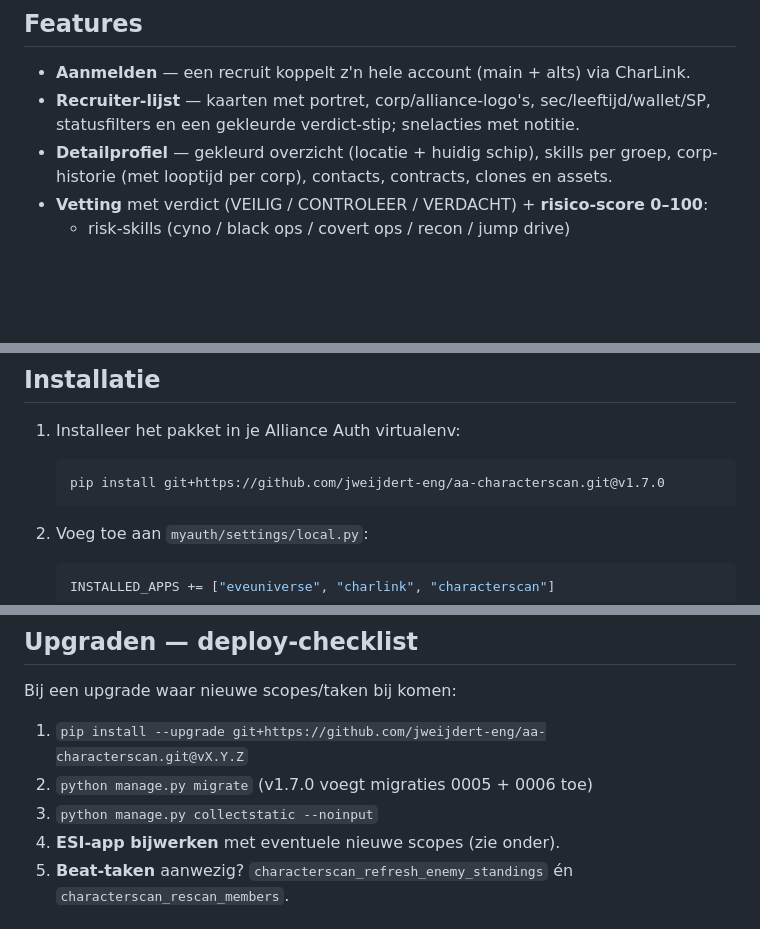
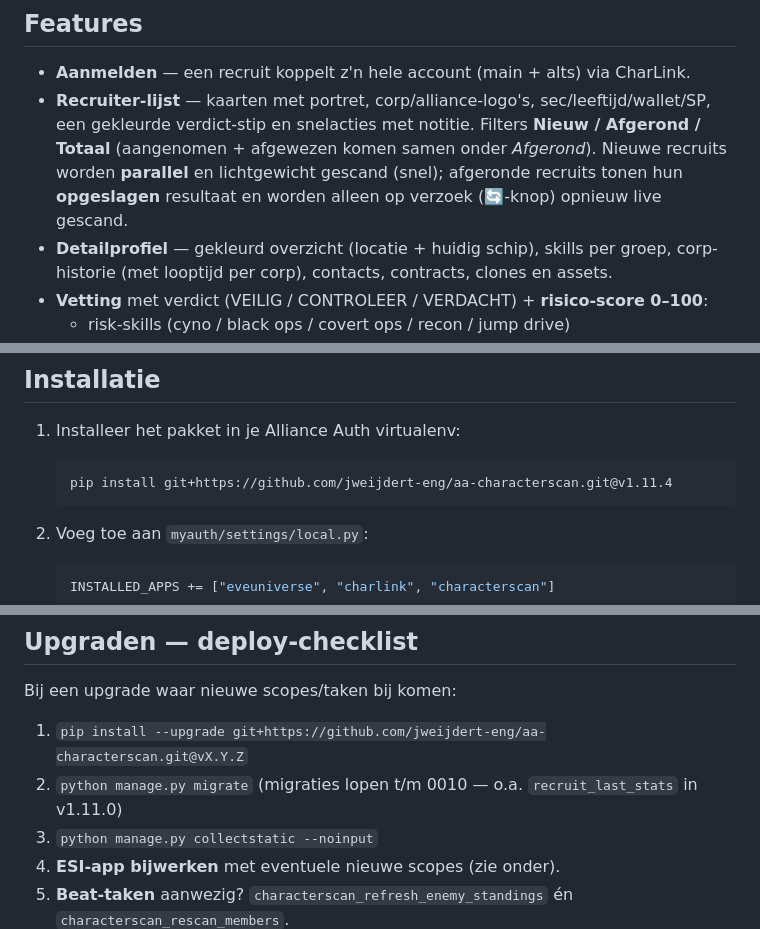
Before and after one commit to jweijdert-eng/aa-characterscan, a Markdown page: README.md, 3 parts joined by grey strips. Rendered like a GitHub page; blank space fills up the shorter version.

Commit message:
README: versie/migratie bijgewerkt (v1.11.4 / migratie 0010) + Afgerond-tab, snapshot en 🔄-scan

````diff
--- a/README.md
+++ b/README.md
@@ -10,7 +10,10 @@ Character Scan haalt z'n data **zelf op via ESI** en is **niet afhankelijk van M
 
 - **Aanmelden** — een recruit koppelt z'n hele account (main + alts) via CharLink.
 - **Recruiter-lijst** — kaarten met portret, corp/alliance-logo's, sec/leeftijd/wallet/SP,
-  statusfilters en een gekleurde verdict-stip; snelacties met notitie.
+  een gekleurde verdict-stip en snelacties met notitie. Filters **Nieuw / Afgerond / Totaal**
+  (aangenomen + afgewezen komen samen onder *Afgerond*). Nieuwe recruits worden **parallel**
+  en lichtgewicht gescand (snel); afgeronde recruits tonen hun **opgeslagen** resultaat en
+  worden alleen op verzoek (🔄-knop) opnieuw live gescand.
 - **Detailprofiel** — gekleurd overzicht (locatie + huidig schip), skills per groep,
   corp-historie (met looptijd per corp), contacts, contracts, clones en assets.
 - **Vetting** met verdict (VEILIG / CONTROLEER / VERDACHT) + **risico-score 0–100**:
@@ -34,7 +37,7 @@ Character Scan haalt z'n data **zelf op via ESI** en is **niet afhankelijk van M
 1. Installeer het pakket in je Alliance Auth virtualenv:
 
    ```bash
-   pip install git+https://github.com/jweijdert-eng/aa-characterscan.git@v1.7.0
+   pip install git+https://github.com/jweijdert-eng/aa-characterscan.git@v1.11.4
    ```
 
 2. Voeg toe aan `myauth/settings/local.py`:
@@ -70,7 +73,7 @@ Character Scan haalt z'n data **zelf op via ESI** en is **niet afhankelijk van M
 Bij een upgrade waar nieuwe scopes/taken bij komen:
 
 1. `pip install --upgrade git+https://github.com/jweijdert-eng/aa-characterscan.git@vX.Y.Z`
-2. `python manage.py migrate` (v1.7.0 voegt migraties 0005 + 0006 toe)
+2. `python manage.py migrate` (migraties lopen t/m 0010 — o.a. `recruit_last_stats` in v1.11.0)
 3. `python manage.py collectstatic --noinput`
 4. **ESI-app bijwerken** met eventuele nieuwe scopes (zie onder).
 5. **Beat-taken** aanwezig? `characterscan_refresh_enemy_standings` én
````
